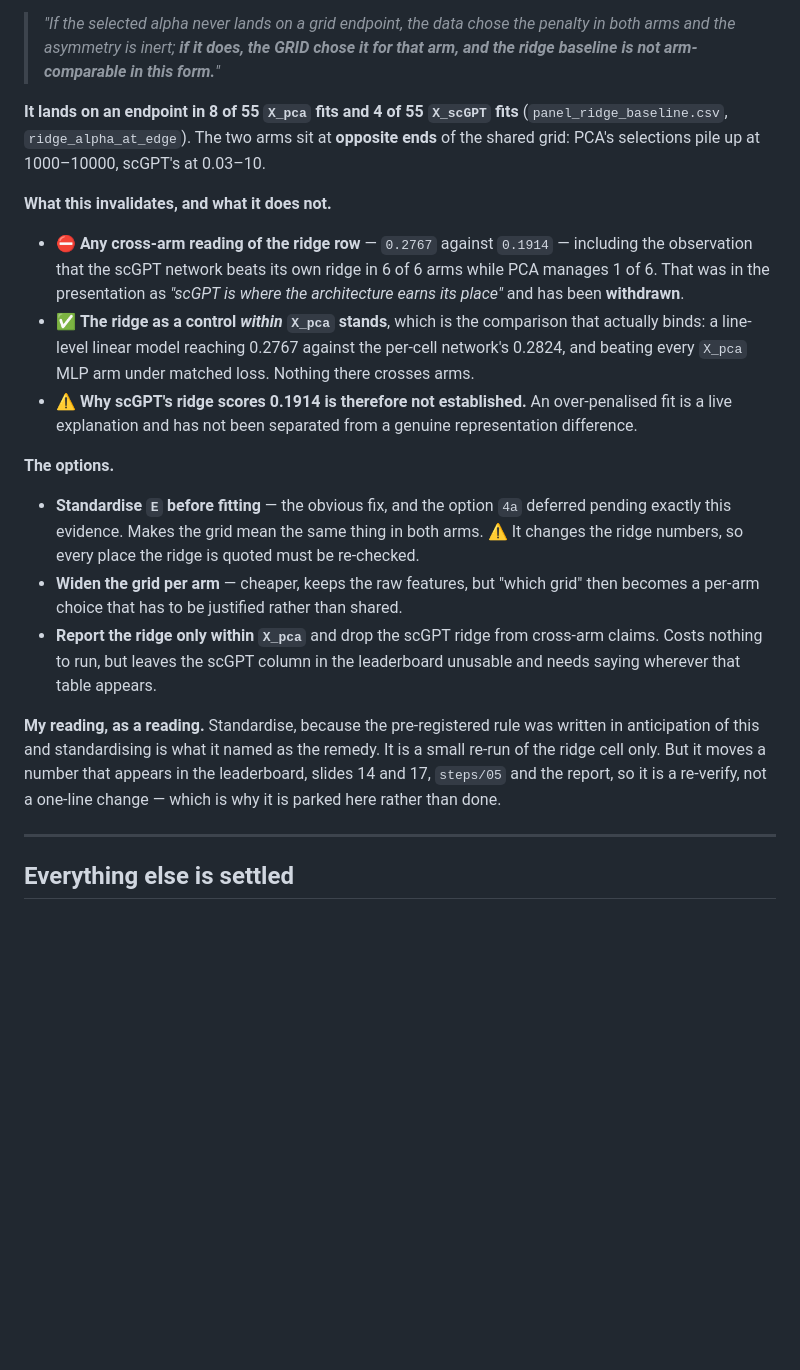
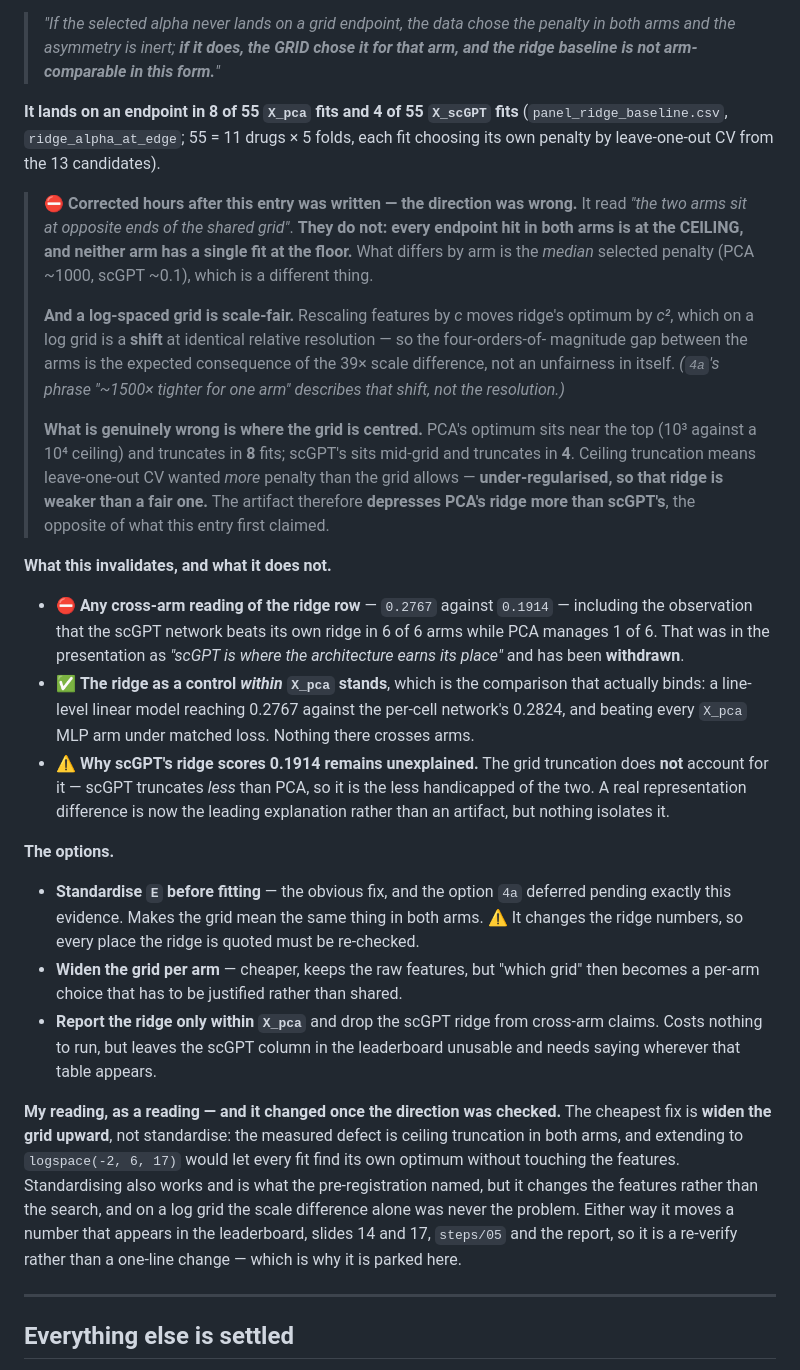
Before and after one commit to Sisistern123/OncoTox, a Markdown page: docs/OPEN_DECISIONS.md, the part around the change. Rendered like a GitHub page; blank space fills up the shorter version.

Commit message:
correct §10 the same day: the grid truncation runs the other way
Selin asked what "8 of 55" means, and checking it showed the entry I wrote hours
earlier had the direction backwards.

§10 said the two arms sit at OPPOSITE ends of the shared penalty grid. They do
not. Every endpoint hit in BOTH arms is at the CEILING; neither has a single fit
at the floor. What differs by arm is the MEDIAN selected penalty (PCA ~1000,
scGPT ~0.1), which is a different quantity.

And a log-spaced grid is scale-fair: rescaling features by c moves ridge's
optimum by c^2, which on a log grid is a shift at identical relative resolution.
So the four-orders-of-magnitude gap between the arms is the expected consequence
of the 39x scale difference, not an unfairness. 4a's "~1500x tighter for one
arm" describes that shift, not the resolution.

The real defect is where the grid is CENTRED: PCA's optimum sits at 10^3 against
a 10^4 ceiling and truncates in 8 fits, scGPT's sits mid-grid and truncates in 4.
Ceiling truncation = LOOCV wanted more penalty than allowed = under-regularised.
So the artifact DEPRESSES PCA'S RIDGE MORE THAN SCGPT'S -- the opposite of what
the entry claimed, and the opposite of what I told Selin.

Consequences reversed accordingly:
- the 6-of-6 vs 1-of-6 contrast is HELD BACK pending a re-fit, not withdrawn: a
  fair grid would raise PCA's ridge at least as much, so it would sharpen
- slide 17's "only 1 of 6 arms clears the ridge" is if anything generous
- why scGPT's ridge is 0.1914 is NOT explained by the grid; scGPT is the less
  truncated arm, so a real representation difference is now the leading account

My reading also changes: widen the grid upward (logspace(-2, 6, 17)) rather than
standardise -- the measured defect is truncation, and on a log grid the scale
difference alone was never the problem.

Co-Authored-By: Claude Opus 5 (1M context) <noreply@anthropic.com>

```diff
--- a/docs/OPEN_DECISIONS.md
+++ b/docs/OPEN_DECISIONS.md
@@ -389,8 +389,25 @@ vectors, `X_pca` unnormalised scores of mean norm 38.6), so one shared `logspace
 > arm-comparable in this form.**"*
 
 **It lands on an endpoint in 8 of 55 `X_pca` fits and 4 of 55 `X_scGPT` fits**
-(`panel_ridge_baseline.csv`, `ridge_alpha_at_edge`). The two arms sit at **opposite ends** of the
-shared grid: PCA's selections pile up at 1000–10000, scGPT's at 0.03–10.
+(`panel_ridge_baseline.csv`, `ridge_alpha_at_edge`; 55 = 11 drugs × 5 folds, each fit choosing its
+own penalty by leave-one-out CV from the 13 candidates).
+
+> ⛔ **Corrected hours after this entry was written — the direction was wrong.** It read *"the two
+> arms sit at opposite ends of the shared grid"*. **They do not: every endpoint hit in both arms is
+> at the CEILING, and neither arm has a single fit at the floor.** What differs by arm is the
+> *median* selected penalty (PCA ~1000, scGPT ~0.1), which is a different thing.
+>
+> **And a log-spaced grid is scale-fair.** Rescaling features by *c* moves ridge's optimum by *c²*,
+> which on a log grid is a **shift** at identical relative resolution — so the four-orders-of-
+> magnitude gap between the arms is the expected consequence of the 39× scale difference, not an
+> unfairness in itself. *(`4a`'s phrase "~1500× tighter for one arm" describes that shift, not the
+> resolution.)*
+>
+> **What is genuinely wrong is where the grid is centred.** PCA's optimum sits near the top (10³
+> against a 10⁴ ceiling) and truncates in **8** fits; scGPT's sits mid-grid and truncates in **4**.
+> Ceiling truncation means leave-one-out CV wanted *more* penalty than the grid allows —
+> **under-regularised, so that ridge is weaker than a fair one.** The artifact therefore **depresses
+> PCA's ridge more than scGPT's**, the opposite of what this entry first claimed.
 
 **What this invalidates, and what it does not.**
 
@@ -401,8 +418,10 @@ shared grid: PCA's selections pile up at 1000–10000, scGPT's at 0.03–10.
 - ✅ **The ridge as a control *within* `X_pca` stands**, which is the comparison that actually binds:
   a line-level linear model reaching 0.2767 against the per-cell network's 0.2824, and beating every
   `X_pca` MLP arm under matched loss. Nothing there crosses arms.
-- ⚠️ **Why scGPT's ridge scores 0.1914 is therefore not established.** An over-penalised fit is a live
-  explanation and has not been separated from a genuine representation difference.
+- ⚠️ **Why scGPT's ridge scores 0.1914 remains unexplained.** The grid truncation does **not**
+  account for it — scGPT truncates *less* than PCA, so it is the less handicapped of the two. A real
+  representation difference is now the leading explanation rather than an artifact, but nothing
+  isolates it.
 
 **The options.**
 
@@ -415,11 +434,13 @@ shared grid: PCA's selections pile up at 1000–10000, scGPT's at 0.03–10.
   nothing to run, but leaves the scGPT column in the leaderboard unusable and needs saying wherever
   that table appears.
 
-**My reading, as a reading.** Standardise, because the pre-registered rule was written in
-anticipation of this and standardising is what it named as the remedy. It is a small re-run of the
-ridge cell only. But it moves a number that appears in the leaderboard, slides 14 and 17, `steps/05`
-and the report, so it is a re-verify, not a one-line change — which is why it is parked here rather
-than done.
+**My reading, as a reading — and it changed once the direction was checked.** The cheapest fix is
+**widen the grid upward**, not standardise: the measured defect is ceiling truncation in both arms,
+and extending to `logspace(-2, 6, 17)` would let every fit find its own optimum without touching the
+features. Standardising also works and is what the pre-registration named, but it changes the
+features rather than the search, and on a log grid the scale difference alone was never the problem.
+Either way it moves a number that appears in the leaderboard, slides 14 and 17, `steps/05` and the
+report, so it is a re-verify rather than a one-line change — which is why it is parked here.
 
 ---
 
```
